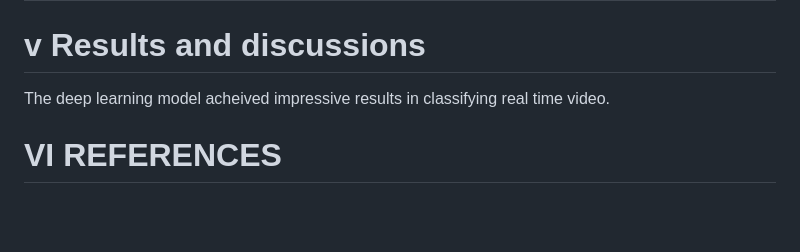
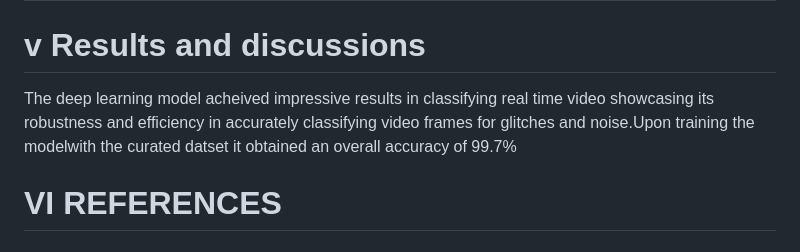
Before and after one commit to yd776/finalproject, a Markdown page: paper.md, the part around the change. GitHub-like rendering; blank space fills up the shorter version.

```diff
--- a/paper.md
+++ b/paper.md
@@ -48,7 +48,7 @@ To form our dataset, we procured 10 video files in the .mp4 format. These videos
   ## 4.5 Preprocessing
 
 # v Results and discussions
-The deep learning model acheived impressive results in classifying real time video.
+The deep learning model acheived impressive results in classifying real time video showcasing its robustness and efficiency in accurately classifying video frames for glitches and noise.Upon training the modelwith the curated datset it obtained an overall accuracy of 99.7%
 
 
 
```
